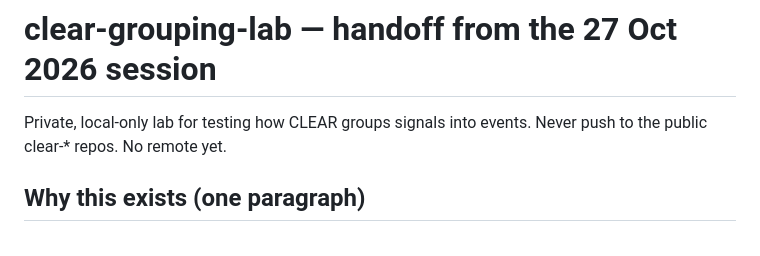
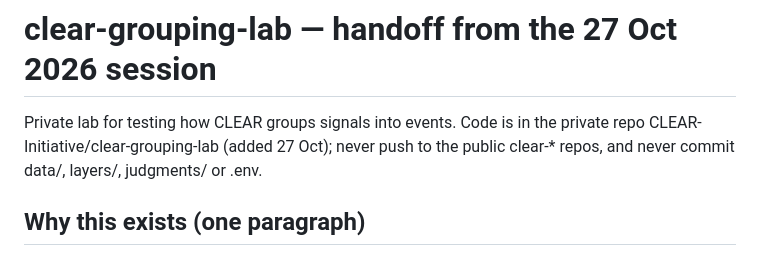
Before and after one commit to CLEAR-Initiative/clear-grouping-lab, a Markdown page: HANDOFF.md, the part around the change. Rendered like a GitHub page.

```diff
--- a/HANDOFF.md
+++ b/HANDOFF.md
@@ -1,6 +1,6 @@
 # clear-grouping-lab — handoff from the 27 Oct 2026 session
 
-Private, local-only lab for testing how CLEAR groups signals into events. Never push to the public clear-* repos. No remote yet.
+Private lab for testing how CLEAR groups signals into events. Code is in the private repo CLEAR-Initiative/clear-grouping-lab (added 27 Oct); never push to the public clear-* repos, and never commit data/, layers/, judgments/ or .env.
 
 ## Why this exists (one paragraph)
 
```
Also changed, not shown: README.md (+1 -1 lines).
